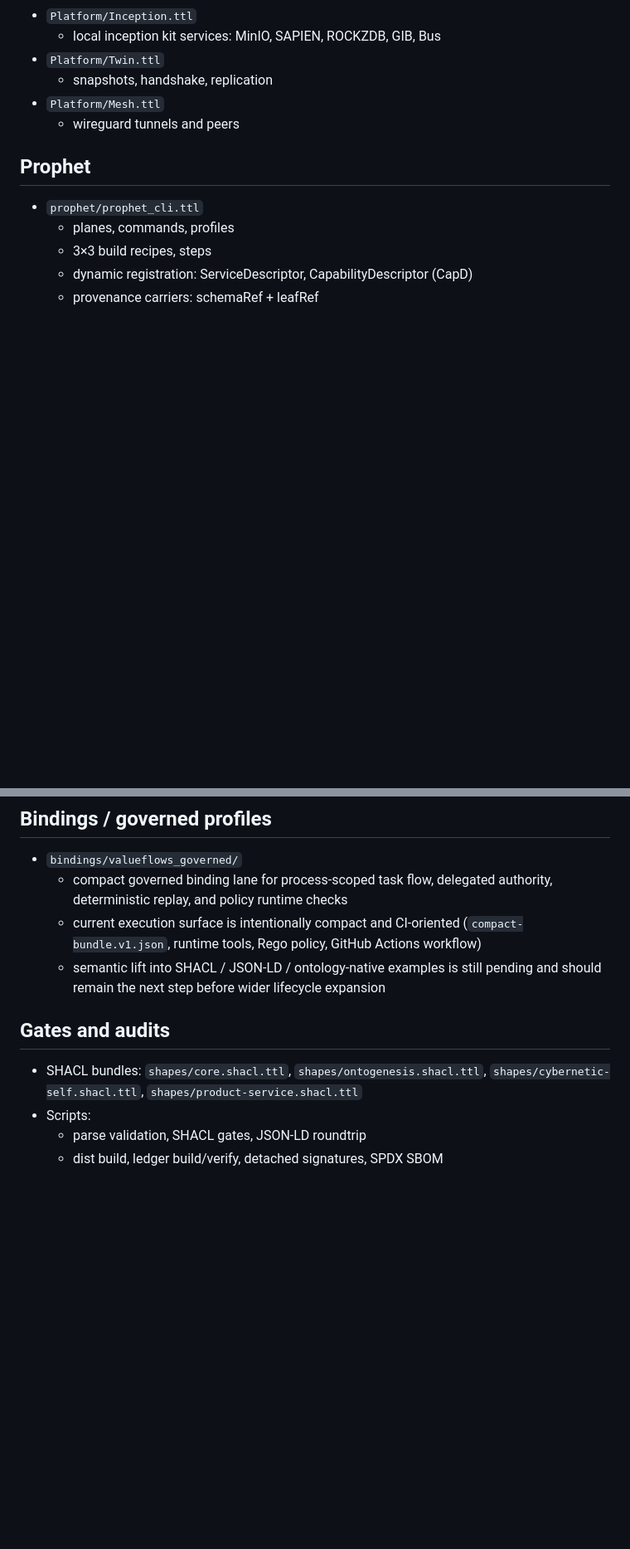
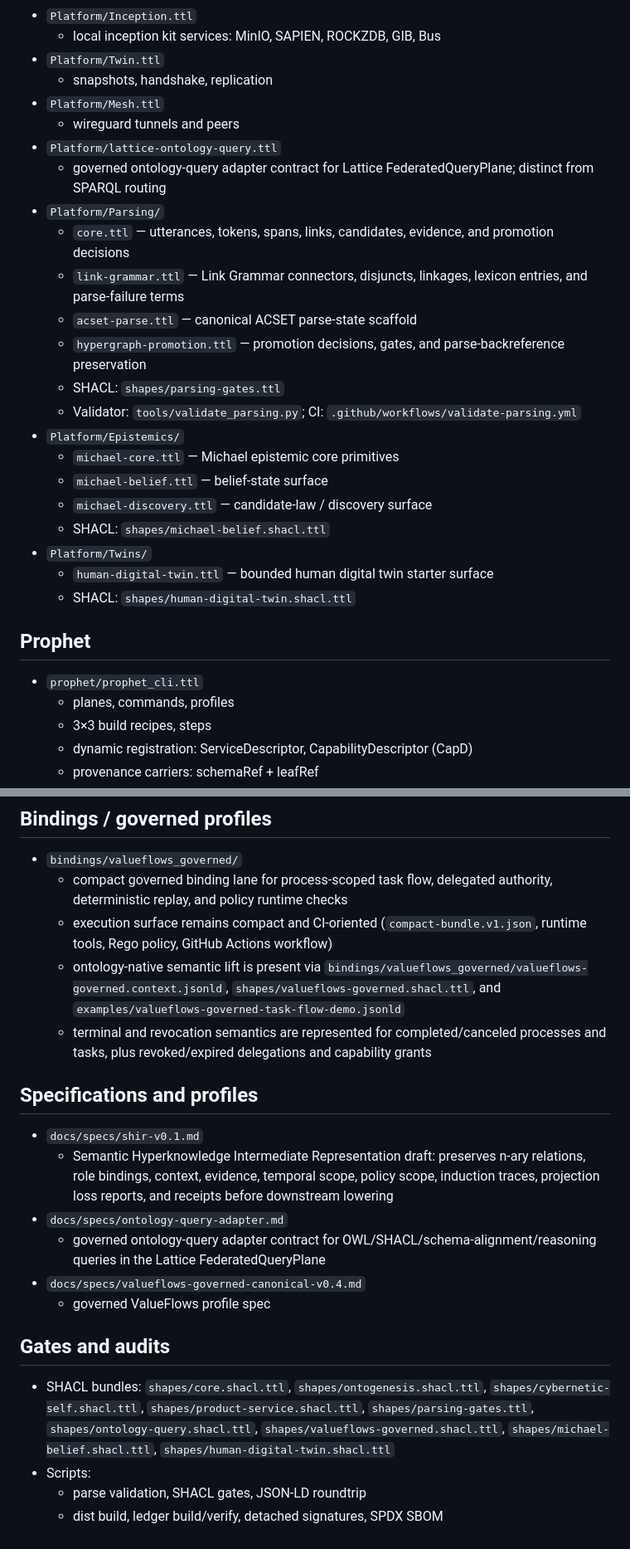
Before and after one commit to SocioProphet/ontogenesis, a Markdown page: docs/module-map.md, 2 parts joined by grey strips. Shown at 83% size. GitHub-like rendering; blank space fills up the shorter version.

Commit message:
docs: update module map for current ontology surfaces

```diff
--- a/docs/module-map.md
+++ b/docs/module-map.md
@@ -36,6 +36,23 @@ This repo defines a layered ontology stack plus gates/tools.
   - snapshots, handshake, replication
 - `Platform/Mesh.ttl`
   - wireguard tunnels and peers
+- `Platform/lattice-ontology-query.ttl`
+  - governed ontology-query adapter contract for Lattice FederatedQueryPlane; distinct from SPARQL routing
+- `Platform/Parsing/`
+  - `core.ttl` — utterances, tokens, spans, links, candidates, evidence, and promotion decisions
+  - `link-grammar.ttl` — Link Grammar connectors, disjuncts, linkages, lexicon entries, and parse-failure terms
+  - `acset-parse.ttl` — canonical ACSET parse-state scaffold
+  - `hypergraph-promotion.ttl` — promotion decisions, gates, and parse-backreference preservation
+  - SHACL: `shapes/parsing-gates.ttl`
+  - Validator: `tools/validate_parsing.py`; CI: `.github/workflows/validate-parsing.yml`
+- `Platform/Epistemics/`
+  - `michael-core.ttl` — Michael epistemic core primitives
+  - `michael-belief.ttl` — belief-state surface
+  - `michael-discovery.ttl` — candidate-law / discovery surface
+  - SHACL: `shapes/michael-belief.shacl.ttl`
+- `Platform/Twins/`
+  - `human-digital-twin.ttl` — bounded human digital twin starter surface
+  - SHACL: `shapes/human-digital-twin.shacl.ttl`
 
 ## Prophet
 - `prophet/prophet_cli.ttl`
@@ -74,11 +91,20 @@ This repo defines a layered ontology stack plus gates/tools.
 ## Bindings / governed profiles
 - `bindings/valueflows_governed/`
   - compact governed binding lane for process-scoped task flow, delegated authority, deterministic replay, and policy runtime checks
-  - current execution surface is intentionally compact and CI-oriented (`compact-bundle.v1.json`, runtime tools, Rego policy, GitHub Actions workflow)
-  - semantic lift into SHACL / JSON-LD / ontology-native examples is still pending and should remain the next step before wider lifecycle expansion
+  - execution surface remains compact and CI-oriented (`compact-bundle.v1.json`, runtime tools, Rego policy, GitHub Actions workflow)
+  - ontology-native semantic lift is present via `bindings/valueflows_governed/valueflows-governed.context.jsonld`, `shapes/valueflows-governed.shacl.ttl`, and `examples/valueflows-governed-task-flow-demo.jsonld`
+  - terminal and revocation semantics are represented for completed/canceled processes and tasks, plus revoked/expired delegations and capability grants
+
+## Specifications and profiles
+- `docs/specs/shir-v0.1.md`
+  - Semantic Hyperknowledge Intermediate Representation draft: preserves n-ary relations, role bindings, context, evidence, temporal scope, policy scope, induction traces, projection loss reports, and receipts before downstream lowering
+- `docs/specs/ontology-query-adapter.md`
+  - governed ontology-query adapter contract for OWL/SHACL/schema-alignment/reasoning queries in the Lattice FederatedQueryPlane
+- `docs/specs/valueflows-governed-canonical-v0.4.md`
+  - governed ValueFlows profile spec
 
 ## Gates and audits
-- SHACL bundles: `shapes/core.shacl.ttl`, `shapes/ontogenesis.shacl.ttl`, `shapes/cybernetic-self.shacl.ttl`, `shapes/product-service.shacl.ttl`
+- SHACL bundles: `shapes/core.shacl.ttl`, `shapes/ontogenesis.shacl.ttl`, `shapes/cybernetic-self.shacl.ttl`, `shapes/product-service.shacl.ttl`, `shapes/parsing-gates.ttl`, `shapes/ontology-query.shacl.ttl`, `shapes/valueflows-governed.shacl.ttl`, `shapes/michael-belief.shacl.ttl`, `shapes/human-digital-twin.shacl.ttl`
 - Scripts:
   - parse validation, SHACL gates, JSON-LD roundtrip
   - dist build, ledger build/verify, detached signatures, SPDX SBOM
```
